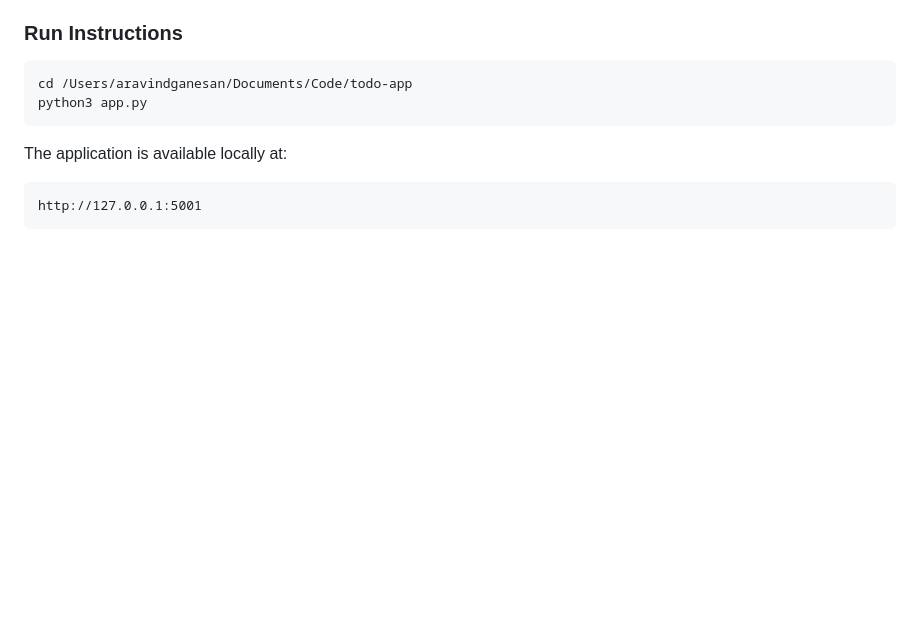
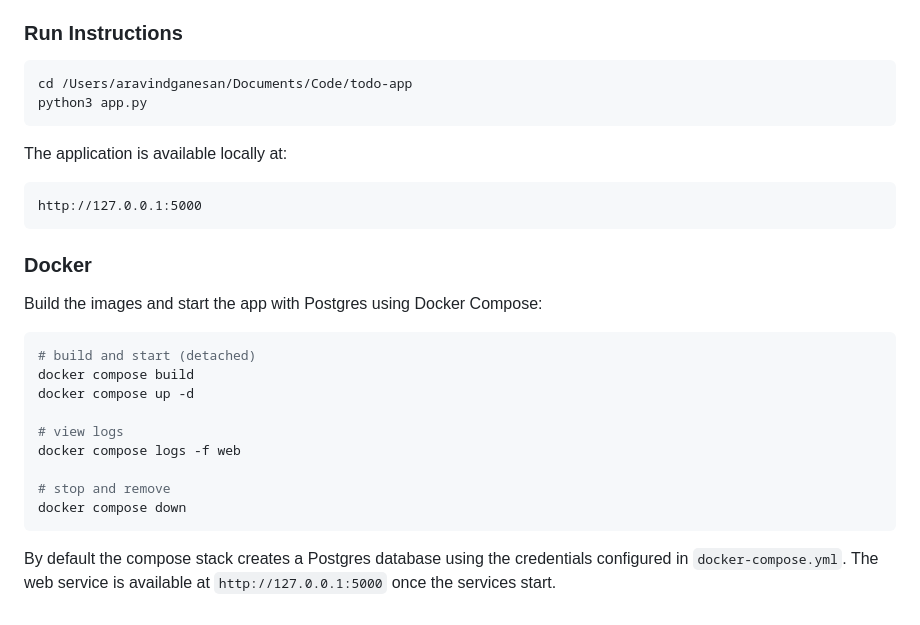
Before and after one commit to Aravindganesan/todo-app, a Markdown page: README.md, the part around the change. Rendered like a GitHub page; blank space fills up the shorter version.

Commit message:
adding docker files

````diff
--- a/README.md
+++ b/README.md
@@ -94,5 +94,22 @@ python3 app.py
 
 The application is available locally at:
 ```text
-http://127.0.0.1:5001
+http://127.0.0.1:5000
 ```
+
+### Docker
+
+Build the images and start the app with Postgres using Docker Compose:
+```bash
+# build and start (detached)
+docker compose build
+docker compose up -d
+
+# view logs
+docker compose logs -f web
+
+# stop and remove
+docker compose down
+```
+
+By default the compose stack creates a Postgres database using the credentials configured in `docker-compose.yml`. The web service is available at `http://127.0.0.1:5000` once the services start.
````
